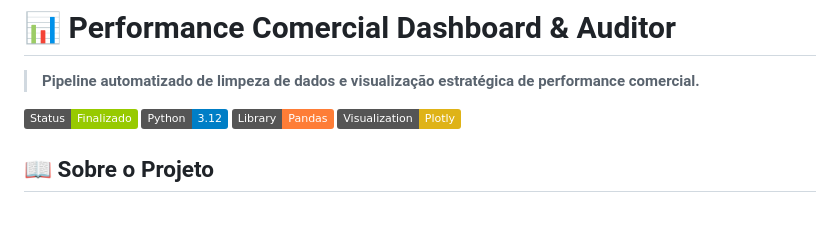
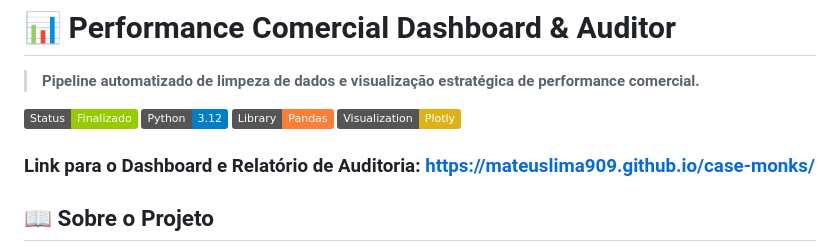
Before and after one commit to MateusLima909/case-monks, a Markdown page: README.md, the part around the change. Drawn GitHub-style; badges without logos; blank space fills up the shorter version.

Commit message:
Add link to Dashboard and Audit Report
Added a link to the Dashboard and Audit Report in the README.

```diff
--- a/README.md
+++ b/README.md
@@ -6,6 +6,8 @@
 ![Python](https://img.shields.io/badge/Python-3.12-blue)
 ![Pandas](https://img.shields.io/badge/Library-Pandas-orange)
 ![Plotly](https://img.shields.io/badge/Visualization-Plotly-yellow)
+
+### Link para o Dashboard e Relatório de Auditoria: https://mateuslima909.github.io/case-monks/
 
 ## 📖 Sobre o Projeto
 
```
